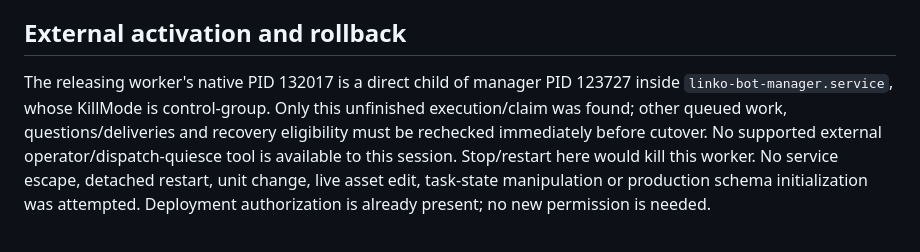
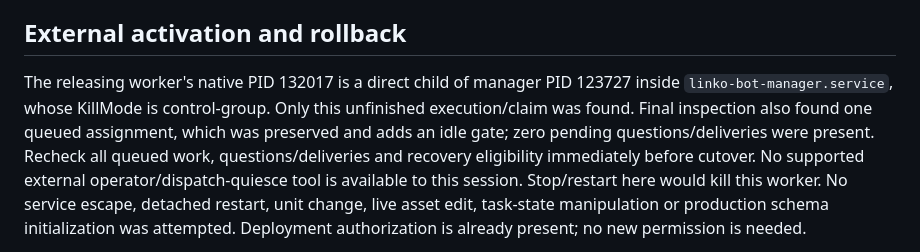
Before and after one commit to Linkoge/Linko-Bot-Boss, a Markdown page: docs/STARTUP_TODO.md, the part around the change. Drawn GitHub-style.

Commit message:
Record queued-work gate in external To-Do activation handoff

```diff
--- a/docs/STARTUP_TODO.md
+++ b/docs/STARTUP_TODO.md
@@ -65,8 +65,9 @@ are verified prefixes, not a synchronized stopped snapshot. Paths/hashes are in
 ## External activation and rollback
 
 The releasing worker's native PID 132017 is a direct child of manager PID 123727 inside
-`linko-bot-manager.service`, whose KillMode is control-group. Only this unfinished execution/claim was found;
-other queued work, questions/deliveries and recovery eligibility must be rechecked immediately before cutover.
+`linko-bot-manager.service`, whose KillMode is control-group. Only this unfinished execution/claim was found. Final inspection also found one queued assignment, which was
+preserved and adds an idle gate; zero pending questions/deliveries were present. Recheck all queued work,
+questions/deliveries and recovery eligibility immediately before cutover.
 No supported external operator/dispatch-quiesce tool is available to this session. Stop/restart here would kill
 this worker. No service escape, detached restart, unit change, live asset edit, task-state manipulation or production
 schema initialization was attempted. Deployment authorization is already present; no new permission is needed.
```
